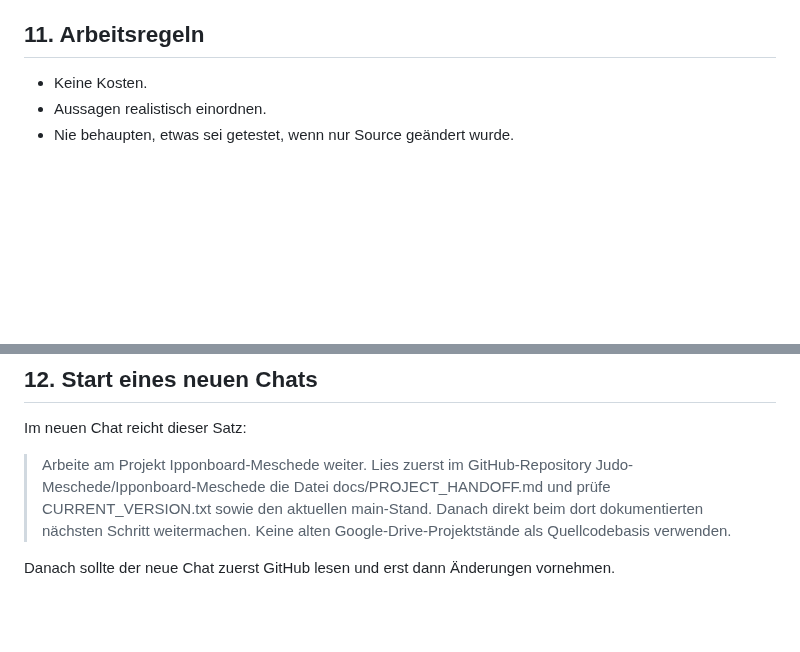
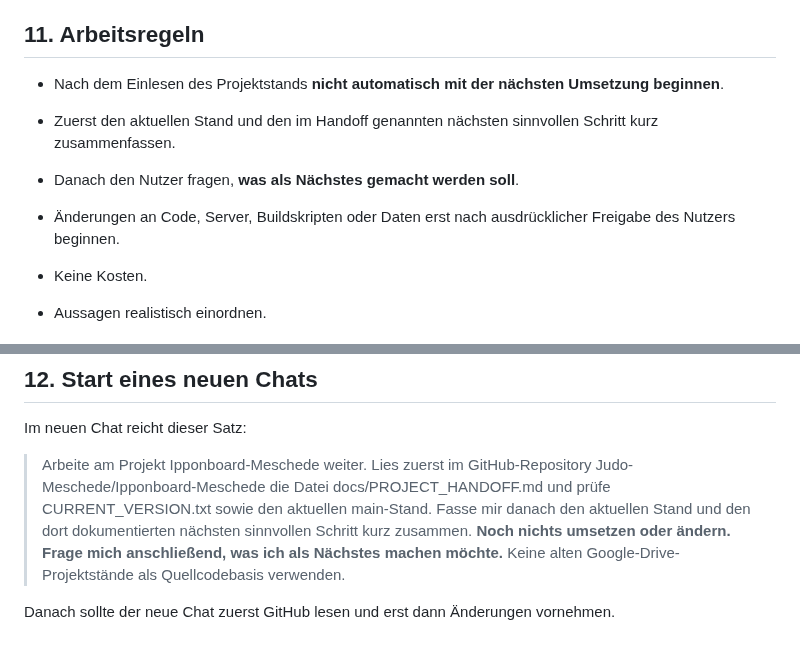
Before and after one commit to Judo-Meschede/Ipponboard-Meschede, a Markdown page: docs/PROJECT_HANDOFF.md, 2 parts joined by grey strips. Drawn GitHub-style; blank space fills up the shorter version.

Commit message:
Require confirmation before continuing work in new chats

```diff
--- a/docs/PROJECT_HANDOFF.md
+++ b/docs/PROJECT_HANDOFF.md
@@ -250,6 +250,12 @@ Wichtig aus der Analyse:
 
 ## 11. Arbeitsregeln
 
+- Nach dem Einlesen des Projektstands **nicht automatisch mit der nächsten Umsetzung beginnen**.
+- Zuerst den aktuellen Stand und den im Handoff genannten nächsten sinnvollen Schritt kurz zusammenfassen.
+- Danach den Nutzer fragen, **was als Nächstes gemacht werden soll**.
+- Änderungen an Code, Server, Buildskripten oder Daten erst nach ausdrücklicher Freigabe des Nutzers beginnen.
+
+
 - Keine Kosten.
 - Aussagen realistisch einordnen.
 - Nie behaupten, etwas sei getestet, wenn nur Source geändert wurde.
@@ -267,6 +273,6 @@ Wichtig aus der Analyse:
 
 Im neuen Chat reicht dieser Satz:
 
-> Arbeite am Projekt Ipponboard-Meschede weiter. Lies zuerst im GitHub-Repository Judo-Meschede/Ipponboard-Meschede die Datei docs/PROJECT_HANDOFF.md und prüfe CURRENT_VERSION.txt sowie den aktuellen main-Stand. Danach direkt beim dort dokumentierten nächsten Schritt weitermachen. Keine alten Google-Drive-Projektstände als Quellcodebasis verwenden.
+> Arbeite am Projekt Ipponboard-Meschede weiter. Lies zuerst im GitHub-Repository Judo-Meschede/Ipponboard-Meschede die Datei docs/PROJECT_HANDOFF.md und prüfe CURRENT_VERSION.txt sowie den aktuellen main-Stand. Fasse mir danach den aktuellen Stand und den dort dokumentierten nächsten sinnvollen Schritt kurz zusammen. **Noch nichts umsetzen oder ändern. Frage mich anschließend, was ich als Nächstes machen möchte.** Keine alten Google-Drive-Projektstände als Quellcodebasis verwenden.
 
 Danach sollte der neue Chat zuerst GitHub lesen und erst dann Änderungen vornehmen.
```
